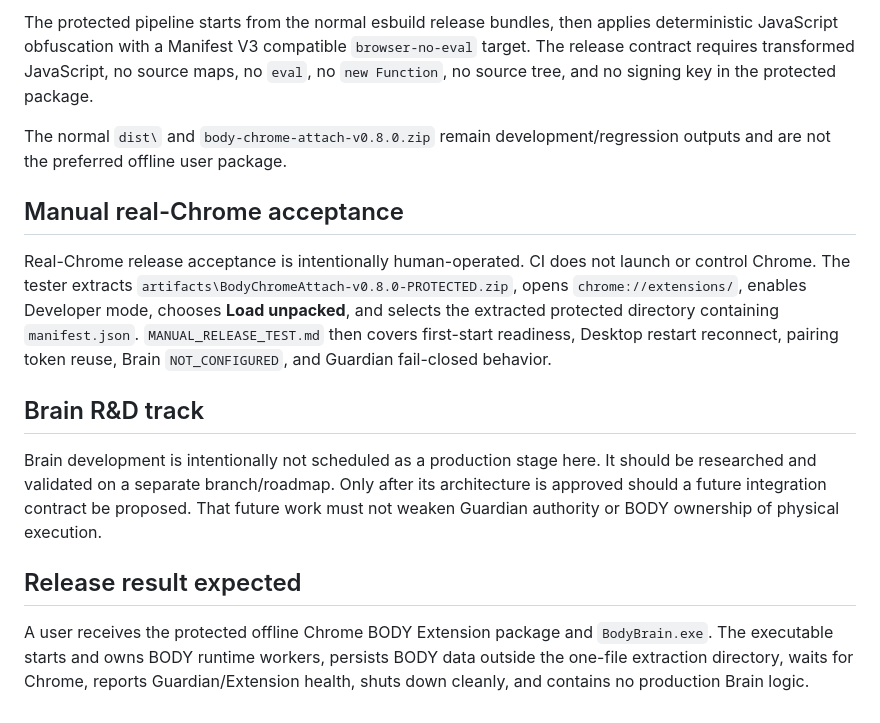
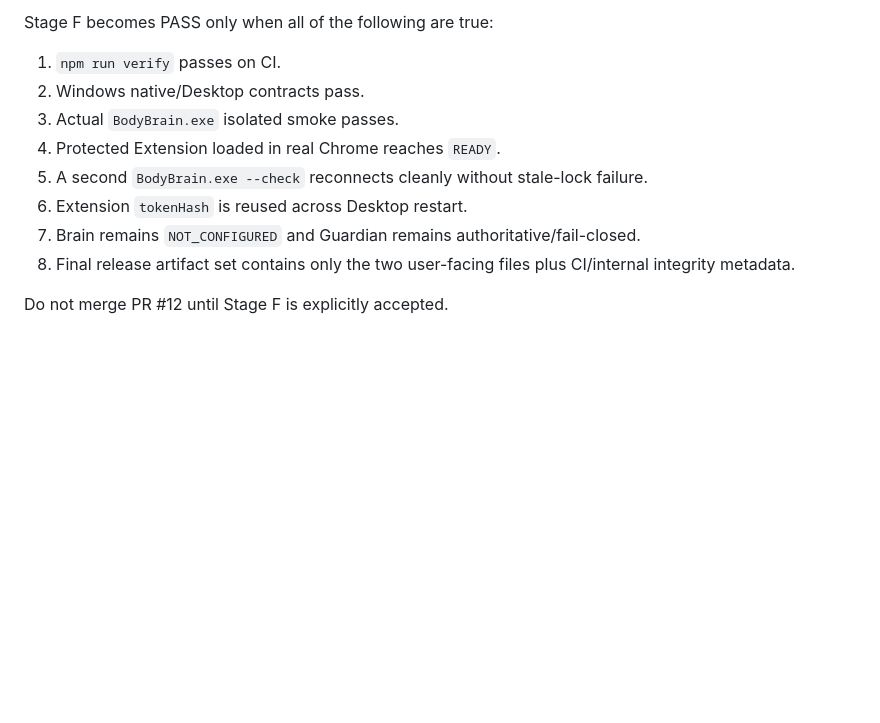
Before and after one commit to banupham/body_chrome_attach, a Markdown page: ROADMAP_BODYBRAIN.md, the part around one of its changes. Rendered like a GitHub page; blank space fills up the shorter version.

```diff
--- a/ROADMAP_BODYBRAIN.md
+++ b/ROADMAP_BODYBRAIN.md
@@ -71,16 +69,13 @@ artifacts\BodyChromeAttach-v0.8.0-PROTECTED.json
 
-The protected pipeline starts from the normal esbuild release bundles, then applies deterministic JavaScript obfuscation with a Manifest V3 compatible `browser-no-eval` target. The release contract requires transformed JavaScript, no source maps, no `eval`, no `new Function`, no source tree, and no signing key in the protected package.
+Stage F becomes PASS only when all of the following are true:
 
-The normal `dist\` and `body-chrome-attach-v0.8.0.zip` remain development/regression outputs and are not the preferred offline user package.
+1. `npm run verify` passes on CI.
+2. Windows native/Desktop contracts pass.
+3. Actual `BodyBrain.exe` isolated smoke passes.
+4. Protected Extension loaded in real Chrome reaches `READY`.
+5. A second `BodyBrain.exe --check` reconnects cleanly without stale-lock failure.
+6. Extension `tokenHash` is reused across Desktop restart.
+7. Brain remains `NOT_CONFIGURED` and Guardian remains authoritative/fail-closed.
+8. Final release artifact set contains only the two user-facing files plus CI/internal integrity metadata.
 
-## Manual real-Chrome acceptance
-
-Real-Chrome release acceptance is intentionally human-operated. CI does not launch or control Chrome. The tester extracts `artifacts\BodyChromeAttach-v0.8.0-PROTECTED.zip`, opens `chrome://extensions/`, enables Developer mode, chooses **Load unpacked**, and selects the extracted protected directory containing `manifest.json`. `MANUAL_RELEASE_TEST.md` then covers first-start readiness, Desktop restart reconnect, pairing token reuse, Brain `NOT_CONFIGURED`, and Guardian fail-closed behavior.
-
-## Brain R&D track
-
-Brain development is intentionally not scheduled as a production stage here. It should be researched and validated on a separate branch/roadmap. Only after its architecture is approved should a future integration contract be proposed. That future work must not weaken Guardian authority or BODY ownership of physical execution.
-
-## Release result expected
-
-A user receives the protected offline Chrome BODY Extension package and `BodyBrain.exe`. The executable starts and owns BODY runtime workers, persists BODY data outside the one-file extraction directory, waits for Chrome, reports Guardian/Extension health, shuts down cleanly, and contains no production Brain logic.
+Do not merge PR #12 until Stage F is explicitly accepted.
```
Also changed, not shown: other parts of ROADMAP_BODYBRAIN.md (+46 -48 lines).
